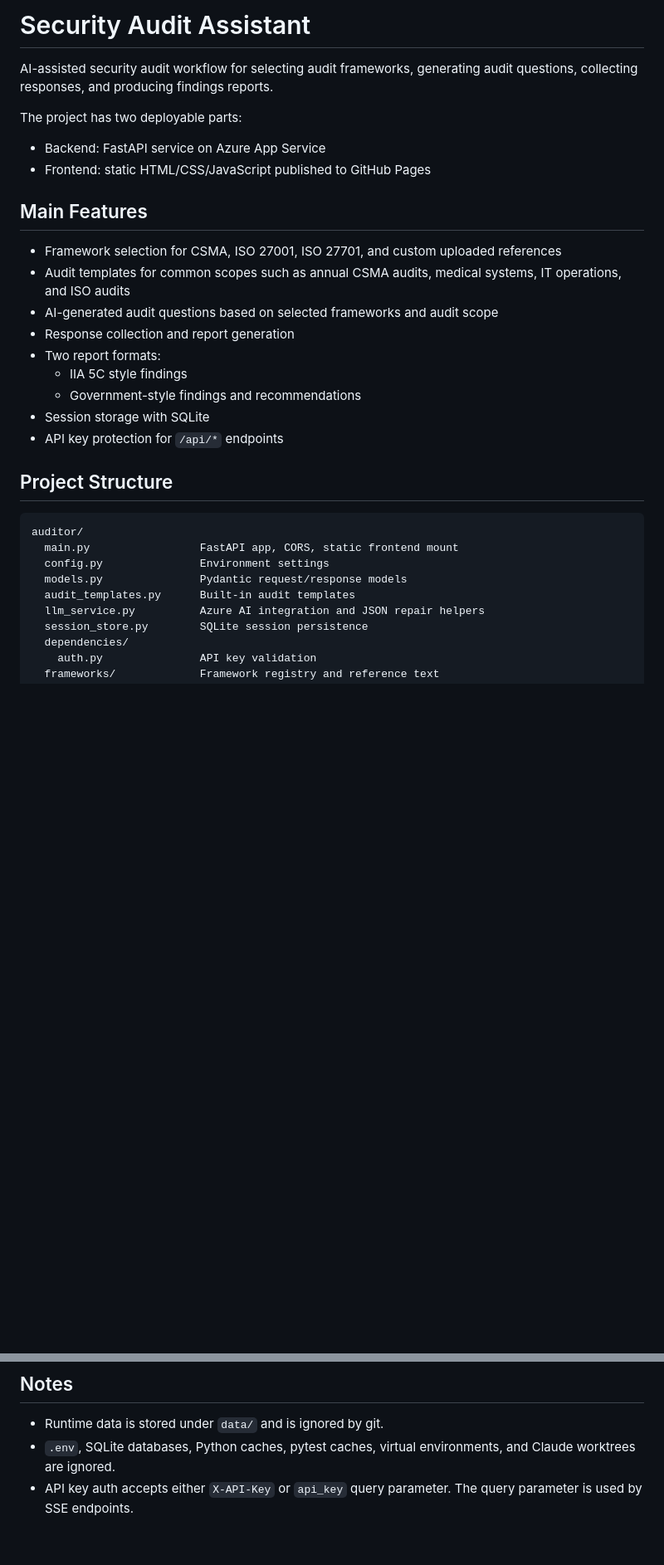
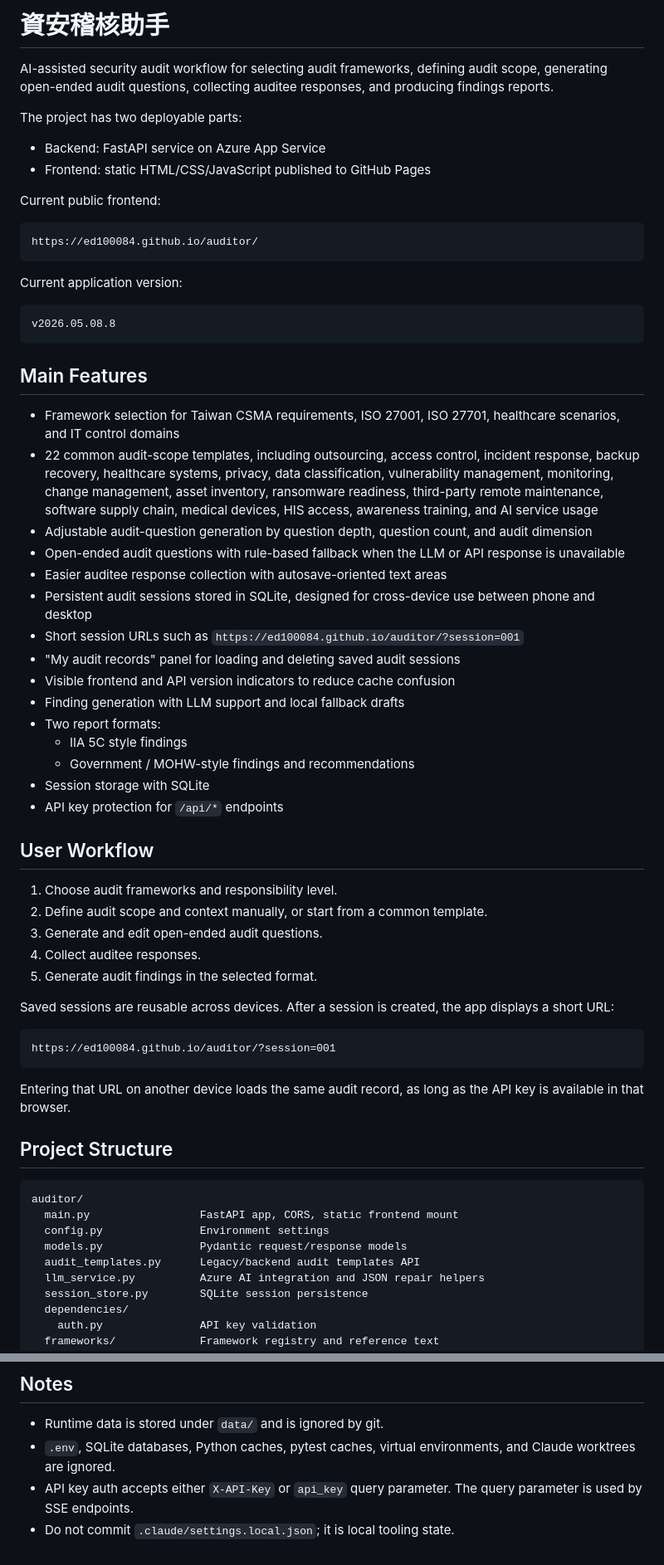
Before and after one commit to ed100084/auditor, a Markdown page: README.md, 2 parts joined by grey strips. Shown at 83% size. GitHub-like rendering; blank space fills up the shorter version.

Commit message:
update readme for current audit workflow

````diff
--- a/README.md
+++ b/README.md
@@ -1,23 +1,57 @@
-# Security Audit Assistant
+# 資安稽核助手
 
-AI-assisted security audit workflow for selecting audit frameworks, generating audit questions, collecting responses, and producing findings reports.
+AI-assisted security audit workflow for selecting audit frameworks, defining audit scope, generating open-ended audit questions, collecting auditee responses, and producing findings reports.
 
 The project has two deployable parts:
 
 - Backend: FastAPI service on Azure App Service
 - Frontend: static HTML/CSS/JavaScript published to GitHub Pages
 
+Current public frontend:
+
+```text
+https://ed100084.github.io/auditor/
+```
+
+Current application version:
+
+```text
+v2026.05.08.8
+```
+
 ## Main Features
 
-- Framework selection for CSMA, ISO 27001, ISO 27701, and custom uploaded references
-- Audit templates for common scopes such as annual CSMA audits, medical systems, IT operations, and ISO audits
-- AI-generated audit questions based on selected frameworks and audit scope
-- Response collection and report generation
+- Framework selection for Taiwan CSMA requirements, ISO 27001, ISO 27701, healthcare scenarios, and IT control domains
+- 22 common audit-scope templates, including outsourcing, access control, incident response, backup recovery, healthcare systems, privacy, data classification, vulnerability management, monitoring, change management, asset inventory, ransomware readiness, third-party remote maintenance, software supply chain, medical devices, HIS access, awareness training, and AI service usage
+- Adjustable audit-question generation by question depth, question count, and audit dimension
+- Open-ended audit questions with rule-based fallback when the LLM or API response is unavailable
+- Easier auditee response collection with autosave-oriented text areas
+- Persistent audit sessions stored in SQLite, designed for cross-device use between phone and desktop
+- Short session URLs such as `https://ed100084.github.io/auditor/?session=001`
+- "My audit records" panel for loading and deleting saved audit sessions
+- Visible frontend and API version indicators to reduce cache confusion
+- Finding generation with LLM support and local fallback drafts
 - Two report formats:
   - IIA 5C style findings
-  - Government-style findings and recommendations
+  - Government / MOHW-style findings and recommendations
 - Session storage with SQLite
 - API key protection for `/api/*` endpoints
+
+## User Workflow
+
+1. Choose audit frameworks and responsibility level.
+2. Define audit scope and context manually, or start from a common template.
+3. Generate and edit open-ended audit questions.
+4. Collect auditee responses.
+5. Generate audit findings in the selected format.
+
+Saved sessions are reusable across devices. After a session is created, the app displays a short URL:
+
+```text
+https://ed100084.github.io/auditor/?session=001
+```
+
+Entering that URL on another device loads the same audit record, as long as the API key is available in that browser.
 
 ## Project Structure
 
@@ -26,7 +60,7 @@ auditor/
   main.py                 FastAPI app, CORS, static frontend mount
   config.py               Environment settings
   models.py               Pydantic request/response models
-  audit_templates.py      Built-in audit templates
+  audit_templates.py      Legacy/backend audit templates API
   llm_service.py          Azure AI integration and JSON repair helpers
   session_store.py        SQLite session persistence
   dependencies/
@@ -119,3 +183,4 @@ ALLOWED_ORIGINS=https://ed100084.github.io
 - Runtime data is stored under `data/` and is ignored by git.
 - `.env`, SQLite databases, Python caches, pytest caches, virtual environments, and Claude worktrees are ignored.
 - API key auth accepts either `X-API-Key` or `api_key` query parameter. The query parameter is used by SSE endpoints.
+- Do not commit `.claude/settings.local.json`; it is local tooling state.
````
Also changed, not shown: other parts of README.md (+35 -5 lines).
